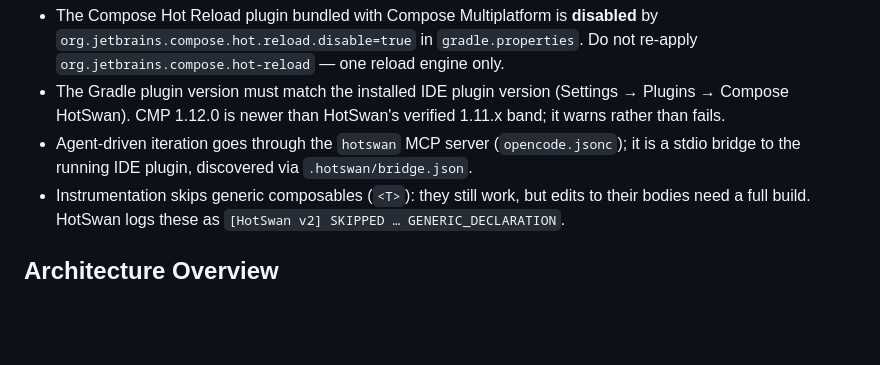
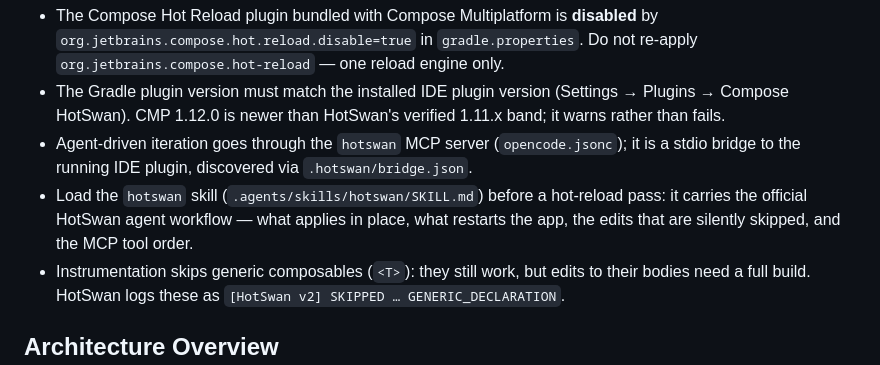
Before and after one commit to Vinarnt/animu-finder-compose, a Markdown page: AGENTS.md, the part around the change. Drawn GitHub-style; blank space fills up the shorter version.

Commit message:
chore(hot-reload): add the official HotSwan agent skill
Add .agents/skills/hotswan/SKILL.md with the vendor's combined General +
MCP skill: what applies in place, what restarts the app with state loss,
edits that are silently skipped, and the MCP tool order and verification
rules. Point AGENTS.md's HotSwan section at it.

The skill is project-local, so it is intentionally absent from
skills-lock.json, which pins the seven upstream compose-* skills.

```diff
--- a/AGENTS.md
+++ b/AGENTS.md
@@ -29,6 +29,7 @@ Hot reload is **Compose HotSwan** (`com.github.skydoves.compose.hotswan.compiler
 - The Compose Hot Reload plugin bundled with Compose Multiplatform is **disabled** by `org.jetbrains.compose.hot.reload.disable=true` in `gradle.properties`. Do not re-apply `org.jetbrains.compose.hot-reload` — one reload engine only.
 - The Gradle plugin version must match the installed IDE plugin version (Settings → Plugins → Compose HotSwan). CMP 1.12.0 is newer than HotSwan's verified 1.11.x band; it warns rather than fails.
 - Agent-driven iteration goes through the `hotswan` MCP server (`opencode.jsonc`); it is a stdio bridge to the running IDE plugin, discovered via `.hotswan/bridge.json`.
+- Load the `hotswan` skill (`.agents/skills/hotswan/SKILL.md`) before a hot-reload pass: it carries the official HotSwan agent workflow — what applies in place, what restarts the app, the edits that are silently skipped, and the MCP tool order.
 - Instrumentation skips generic composables (`<T>`): they still work, but edits to their bodies need a full build. HotSwan logs these as `[HotSwan v2] SKIPPED … GENERIC_DECLARATION`.
 
 ## Architecture Overview
```
Also changed, not shown: 1 other file.
